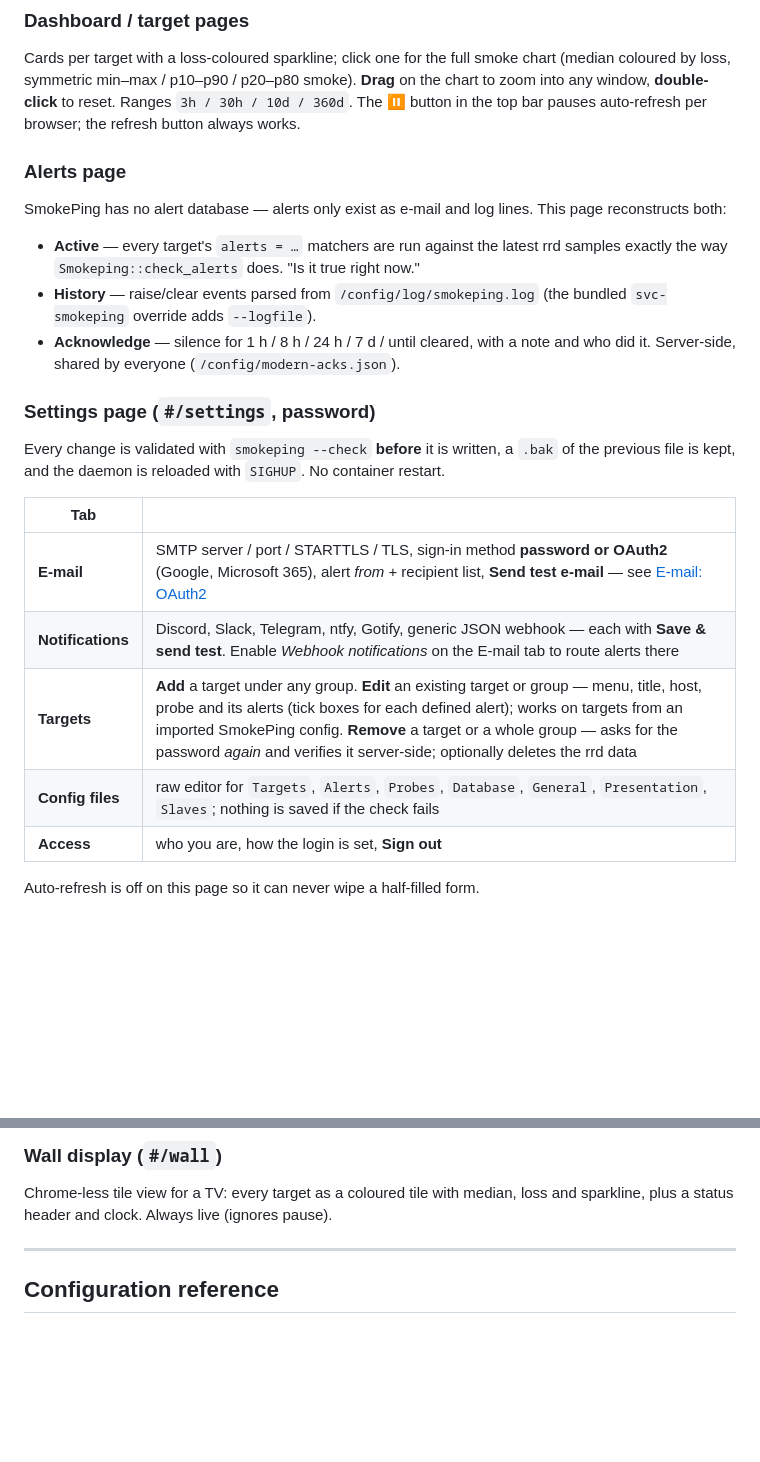
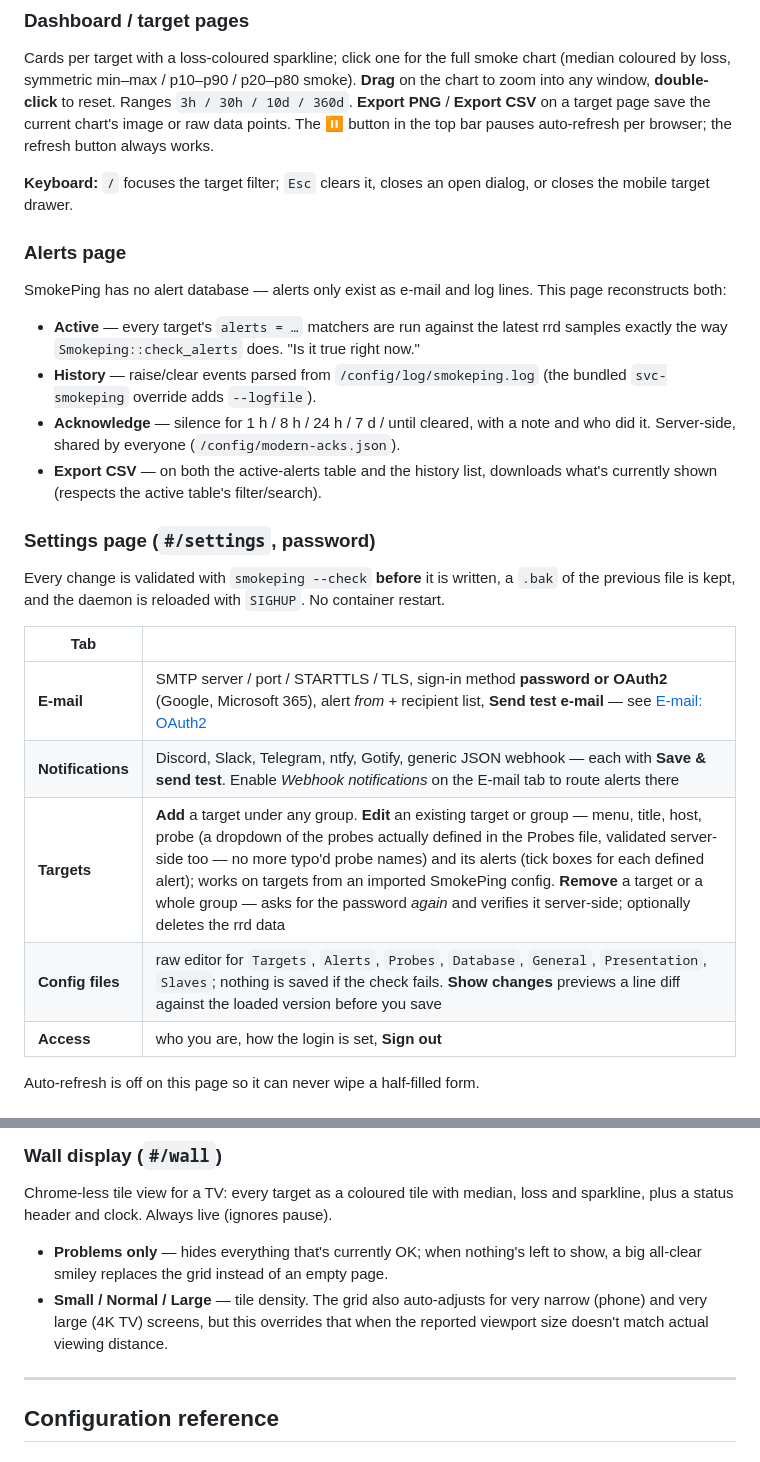
Before and after one commit to roderick-neuhoff/modern-smokeping, a Markdown page: README.md, 2 parts joined by grey strips. Rendered like a GitHub page; blank space fills up the shorter version.

Commit message:
Document the v1.2.0/v1.3.0 UI features in the README
Wall problems-only mode, PNG/CSV export, probe dropdown validation, config
diff preview, and keyboard shortcuts were shipped without a README update.

Co-Authored-By: Claude Sonnet 5 <noreply@anthropic.com>

```diff
--- a/README.md
+++ b/README.md
@@ -209,8 +209,12 @@ files quiescent, otherwise expect the last few seconds to be missing.
 Cards per target with a loss-coloured sparkline; click one for the full smoke
 chart (median coloured by loss, symmetric min–max / p10–p90 / p20–p80 smoke).
 **Drag** on the chart to zoom into any window, **double-click** to reset. Ranges
-`3h / 30h / 10d / 360d`. The ⏸ button in the top bar pauses auto-refresh per
-browser; the refresh button always works.
+`3h / 30h / 10d / 360d`. **Export PNG** / **Export CSV** on a target page save
+the current chart's image or raw data points. The ⏸ button in the top bar
+pauses auto-refresh per browser; the refresh button always works.
+
+**Keyboard:** `/` focuses the target filter; `Esc` clears it, closes an open
+dialog, or closes the mobile target drawer.
 
 ### Alerts page
 
@@ -223,6 +227,8 @@ page reconstructs both:
   (the bundled `svc-smokeping` override adds `--logfile`).
 * **Acknowledge** — silence for 1 h / 8 h / 24 h / 7 d / until cleared, with a note
   and who did it. Server-side, shared by everyone (`/config/modern-acks.json`).
+* **Export CSV** — on both the active-alerts table and the history list, downloads
+  what's currently shown (respects the active table's filter/search).
 
 ### Settings page (`#/settings`, password)
 
@@ -234,8 +240,8 @@ container restart.
 |-----|---|
 | **E-mail** | SMTP server / port / STARTTLS / TLS, sign-in method **password or OAuth2** (Google, Microsoft 365), alert *from* + recipient list, **Send test e-mail** — see [E-mail: OAuth2](#e-mail-oauth2) |
 | **Notifications** | Discord, Slack, Telegram, ntfy, Gotify, generic JSON webhook — each with **Save & send test**. Enable *Webhook notifications* on the E-mail tab to route alerts there |
-| **Targets** | **Add** a target under any group. **Edit** an existing target or group — menu, title, host, probe and its alerts (tick boxes for each defined alert); works on targets from an imported SmokePing config. **Remove** a target or a whole group — asks for the password *again* and verifies it server-side; optionally deletes the rrd data |
-| **Config files** | raw editor for `Targets`, `Alerts`, `Probes`, `Database`, `General`, `Presentation`, `Slaves`; nothing is saved if the check fails |
+| **Targets** | **Add** a target under any group. **Edit** an existing target or group — menu, title, host, probe (a dropdown of the probes actually defined in the Probes file, validated server-side too — no more typo'd probe names) and its alerts (tick boxes for each defined alert); works on targets from an imported SmokePing config. **Remove** a target or a whole group — asks for the password *again* and verifies it server-side; optionally deletes the rrd data |
+| **Config files** | raw editor for `Targets`, `Alerts`, `Probes`, `Database`, `General`, `Presentation`, `Slaves`; nothing is saved if the check fails. **Show changes** previews a line diff against the loaded version before you save |
 | **Access** | who you are, how the login is set, **Sign out** |
 
 Auto-refresh is off on this page so it can never wipe a half-filled form.
@@ -282,6 +288,12 @@ On save, `pathnames` is pointed at the right sender wrapper
 
 Chrome-less tile view for a TV: every target as a coloured tile with median,
 loss and sparkline, plus a status header and clock. Always live (ignores pause).
+
+* **Problems only** — hides everything that's currently OK; when nothing's left
+  to show, a big all-clear smiley replaces the grid instead of an empty page.
+* **Small / Normal / Large** — tile density. The grid also auto-adjusts for very
+  narrow (phone) and very large (4K TV) screens, but this overrides that when
+  the reported viewport size doesn't match actual viewing distance.
 
 ---
 
```
